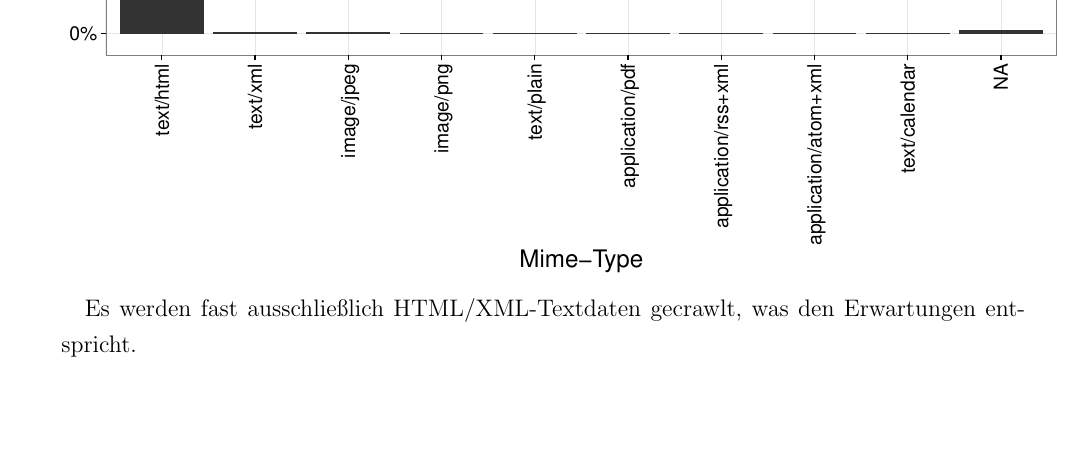
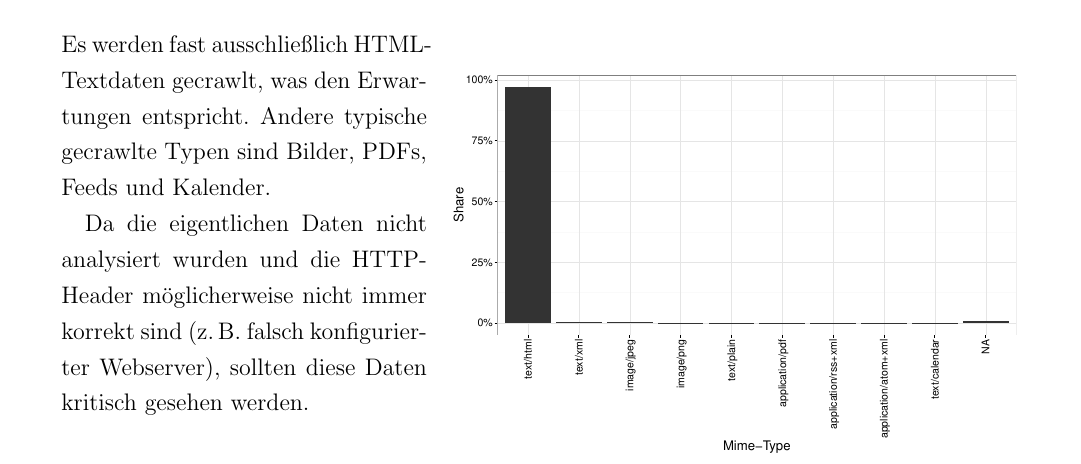
Before and after one commit to klemens/ALI-CC, a LaTeX document (presentation/paper.tex): part of page 8 of 14 before the commit and part of page 7 of 13 after it, cut so that both start at the same text, the shorter picture padded with empty space. Compiled offline with pdfLaTeX.

Commit message:
Finalize section about mime-types

```diff
--- a/presentation/paper.tex
+++ b/presentation/paper.tex
@@ -225,10 +225,18 @@ Wie zu erwarten zeigt sich bei den Public Suffixes ein ähnliches Bild wie bei d
 Außerdem erscheinen nun z.\,B. .co.uk, .org.uk, etc. weit vor .uk (nicht im Graph), da die Registrierung von Domains direkt unter .uk erst seit kurzem erlaubt und damit noch nicht weit verbreitet ist.
 
 \section{Mime-Type}
-\vspace{.1cm}
-\makebox[\textwidth][c]{\includegraphics[width=1.1\textwidth]{plots/plot_mime}}
 
-Es werden fast ausschließlich HTML/XML-Textdaten gecrawlt, was den Erwartungen entspricht.
+\begin{wrapfigure}{r}{.6\textwidth}
+    \includegraphics[width=.6\textwidth]{plots/plot_mime}
+\end{wrapfigure}
+
+Es werden fast ausschließlich HTML-Textdaten gecrawlt, was den Erwartungen entspricht. Andere typische gecrawlte Typen sind Bilder, PDFs, Feeds und Kalender.
+
+Da die eigentlichen Daten nicht analysiert wurden und die HTTP-Header möglicherweise nicht immer korrekt sind (z.\,B. falsch konfigurierter Webserver), sollten diese Daten kritisch gesehen werden.
+
+
+% prevent wrapfigure from floating into next pages
+\clearpage
 
 \section{TLS}
 \vspace{.1cm}
```
